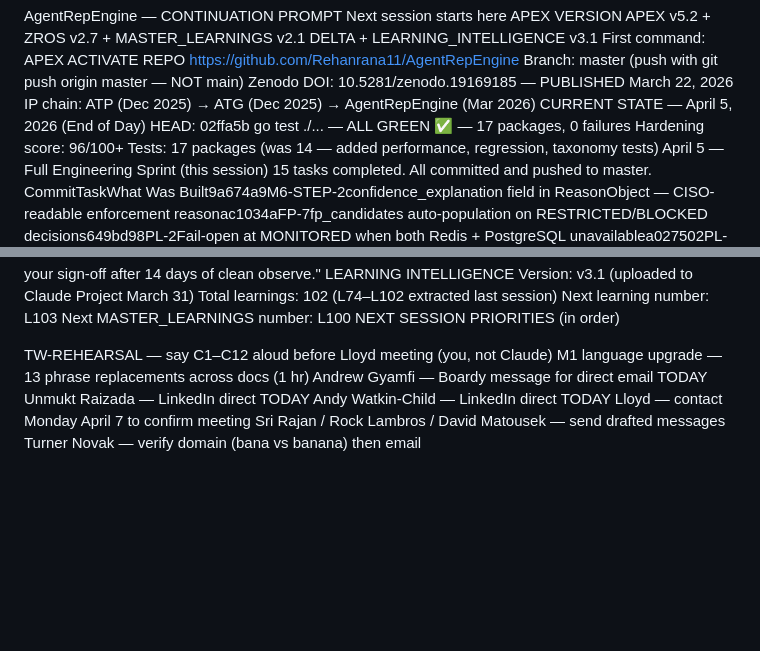
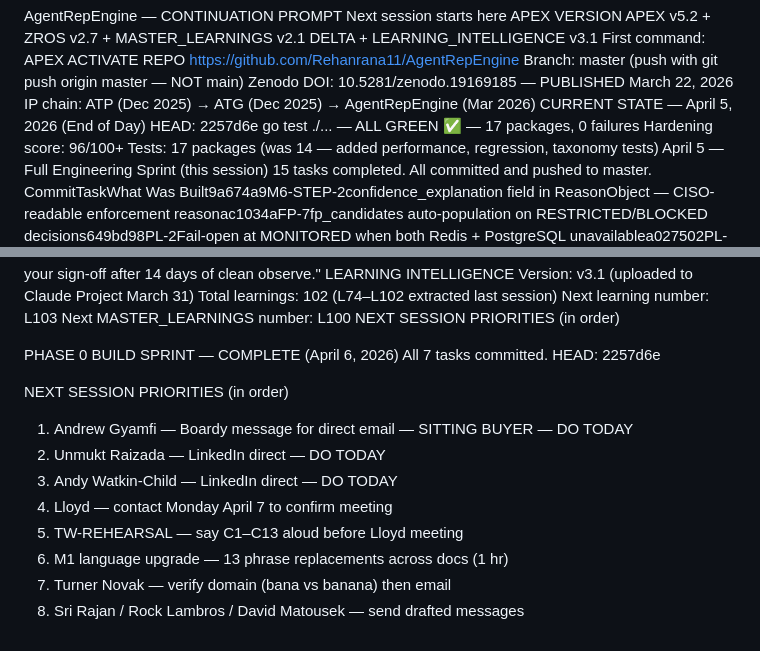
Before and after one commit to Rmasood1122/AgentRepEngine, a Markdown page: CONTINUATION_PROMPT.md, 2 parts joined by grey strips. Rendered like a GitHub page; blank space fills up the shorter version.

Commit message:
chore: CONTINUATION_PROMPT updated — Phase 0 complete, HEAD 2257d6e

```diff
--- a/CONTINUATION_PROMPT.md
+++ b/CONTINUATION_PROMPT.md
@@ -9,7 +9,7 @@ Branch: master (push with git push origin master — NOT main)
 Zenodo DOI: 10.5281/zenodo.19169185 — PUBLISHED March 22, 2026
 IP chain: ATP (Dec 2025) → ATG (Dec 2025) → AgentRepEngine (Mar 2026)
 CURRENT STATE — April 5, 2026 (End of Day)
-HEAD: 02ffa5b
+HEAD: 2257d6e
 go test ./... — ALL GREEN ✅ — 17 packages, 0 failures
 Hardening score: 96/100+
 Tests: 17 packages (was 14 — added performance, regression, taxonomy tests)
@@ -130,11 +130,16 @@ Next learning number: L103
 Next MASTER_LEARNINGS number: L100
 NEXT SESSION PRIORITIES (in order)
 
-TW-REHEARSAL — say C1–C12 aloud before Lloyd meeting (you, not Claude)
-M1 language upgrade — 13 phrase replacements across docs (1 hr)
-Andrew Gyamfi — Boardy message for direct email TODAY
-Unmukt Raizada — LinkedIn direct TODAY
-Andy Watkin-Child — LinkedIn direct TODAY
-Lloyd — contact Monday April 7 to confirm meeting
-Sri Rajan / Rock Lambros / David Matousek — send drafted messages
-Turner Novak — verify domain (bana vs banana) then email
+PHASE 0 BUILD SPRINT — COMPLETE (April 6, 2026)
+All 7 tasks committed. HEAD: 2257d6e
+
+NEXT SESSION PRIORITIES (in order)
+
+1. Andrew Gyamfi — Boardy message for direct email — SITTING BUYER — DO TODAY
+2. Unmukt Raizada — LinkedIn direct — DO TODAY
+3. Andy Watkin-Child — LinkedIn direct — DO TODAY
+4. Lloyd — contact Monday April 7 to confirm meeting
+5. TW-REHEARSAL — say C1–C13 aloud before Lloyd meeting
+6. M1 language upgrade — 13 phrase replacements across docs (1 hr)
+7. Turner Novak — verify domain (bana vs banana) then email
+8. Sri Rajan / Rock Lambros / David Matousek — send drafted messages
```
